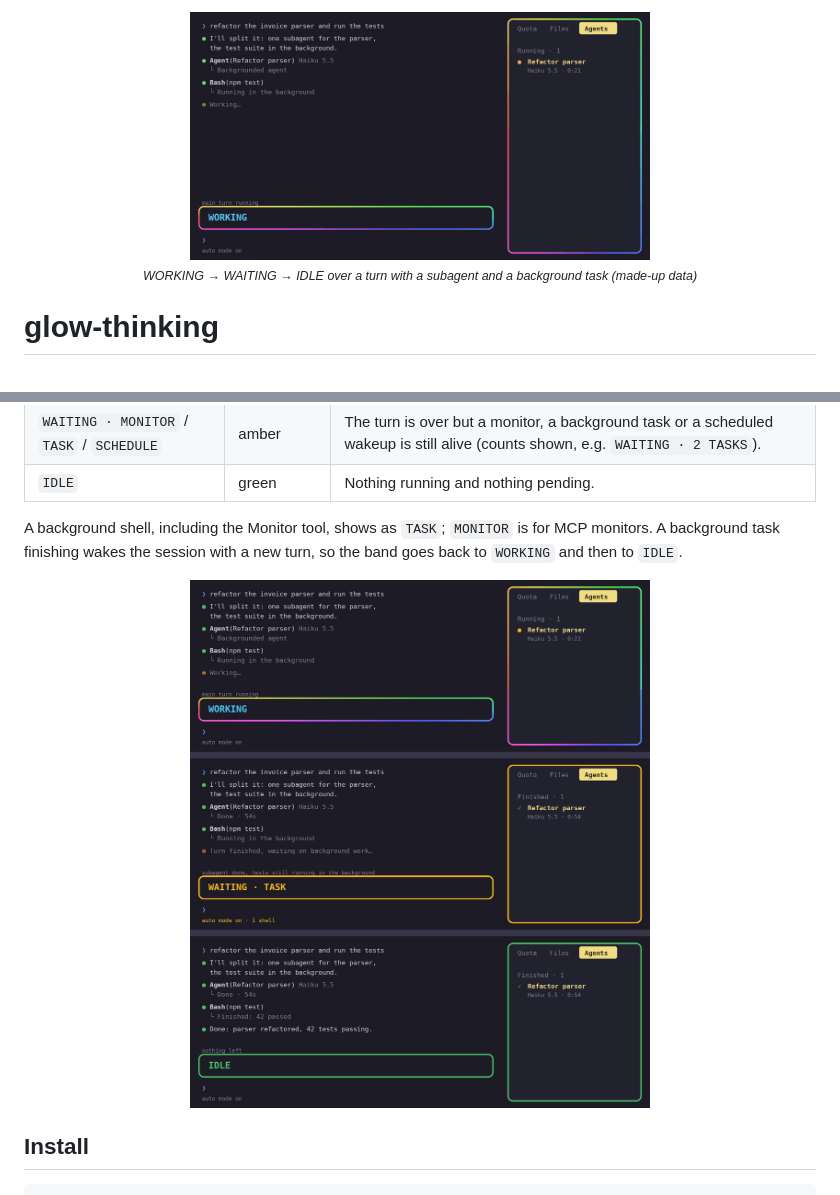
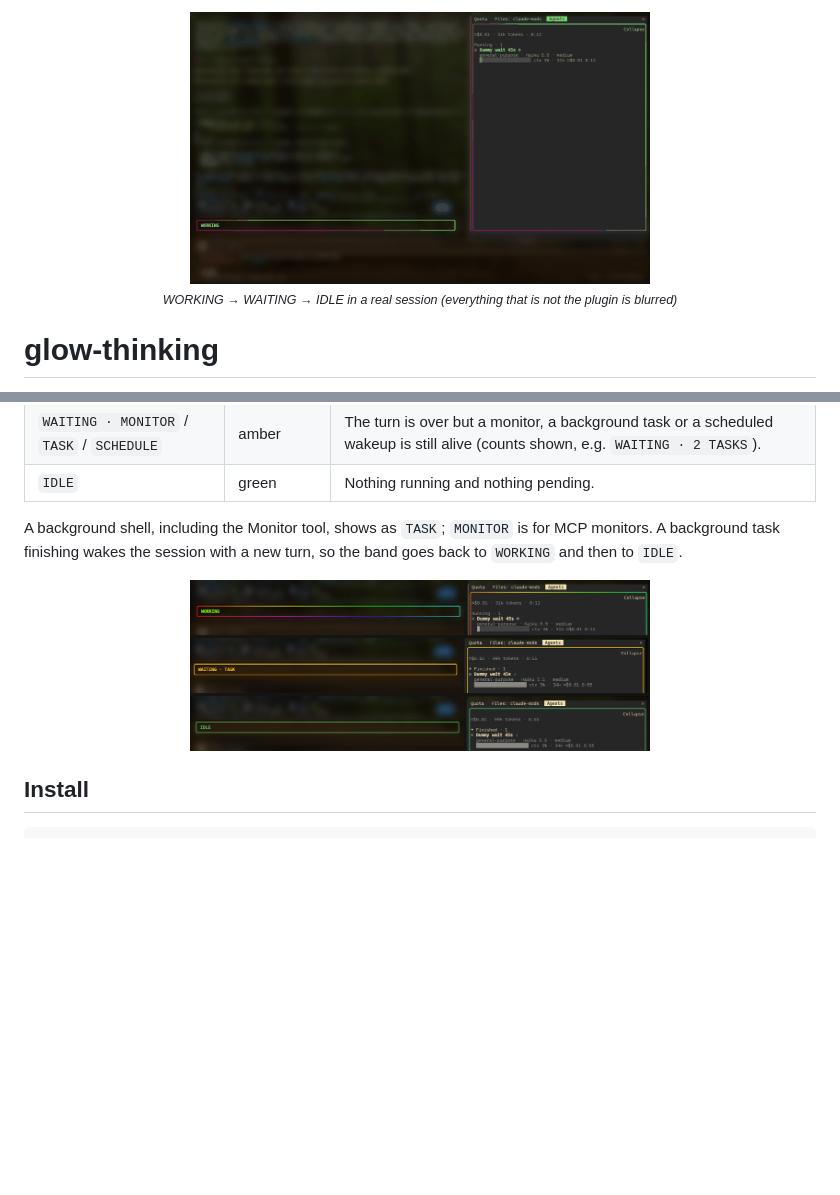
Before and after one commit to arandevcode/claude-mods, a Markdown page: glow-thinking/README.md, 2 parts joined by grey strips. Rendered like a GitHub page; pictures changed too: glow-thinking/images/glow-thinking-states.png, glow-thinking/images/glow-thinking.gif; blank space fills up the shorter version.

```diff
--- a/glow-thinking/README.md
+++ b/glow-thinking/README.md
@@ -1,7 +1,7 @@
 <p align="center">
   <img src="https://raw.githubusercontent.com/arandevcode/claude-mods/main/glow-thinking/images/glow-thinking.gif" alt="WORKING, WAITING and IDLE bands, gradient border" width="460">
   <br>
-  <sub><em>WORKING → WAITING → IDLE over a turn with a subagent and a background task (made-up data)</em></sub>
+  <sub><em>WORKING → WAITING → IDLE in a real session (everything that is not the plugin is blurred)</em></sub>
 </p>
 
 # glow-thinking
```
Also changed, not shown: glow-thinking/README-es.md (+1 -1 lines).
